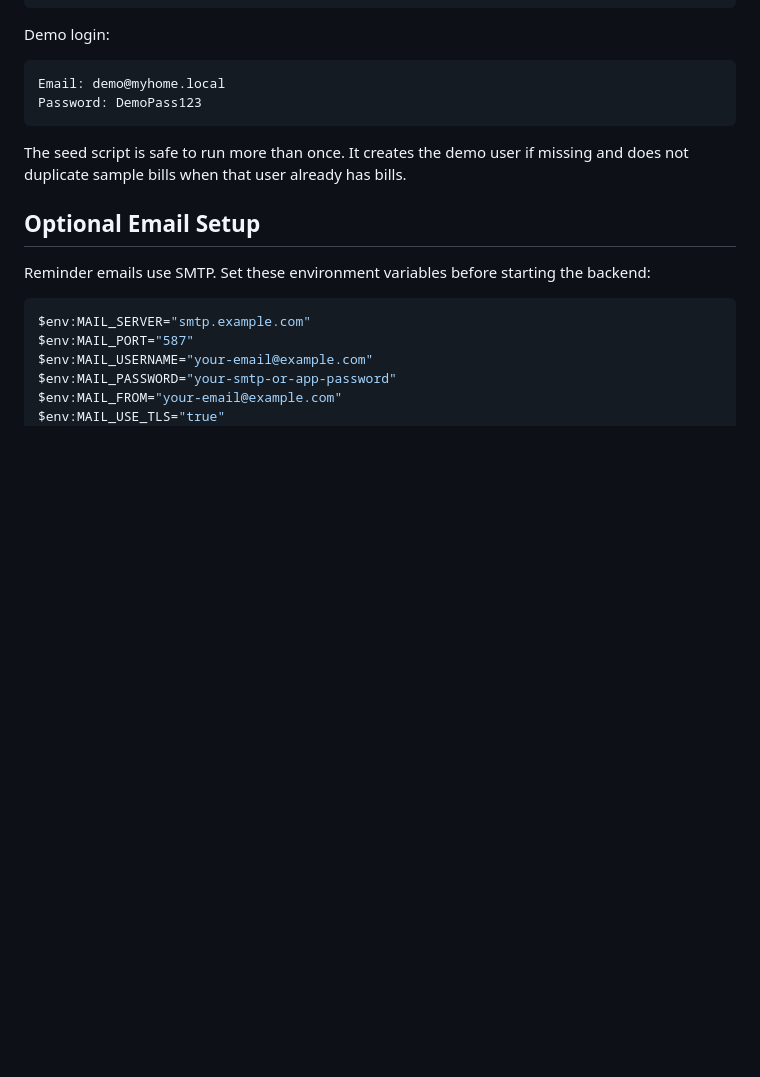
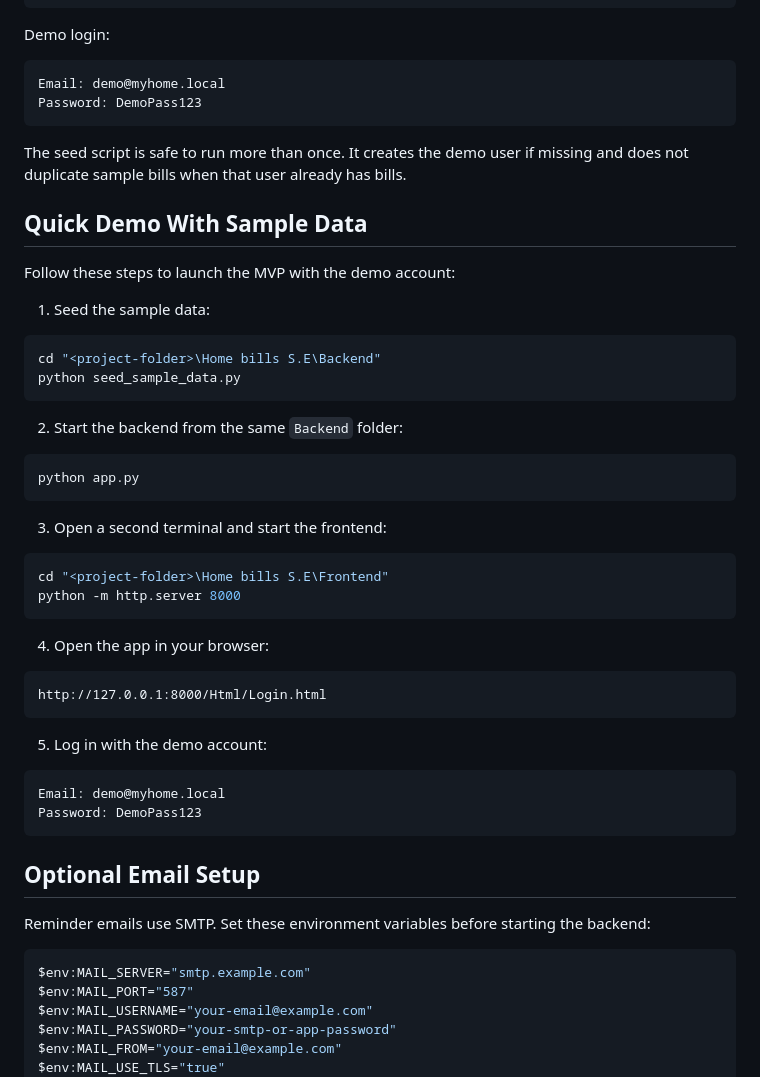
Before and after one commit to basemyahya695-svg/test, a Markdown page: Home bills S.E/README.md, the part around the change. Rendered like a GitHub page; blank space fills up the shorter version.

````diff
--- a/Home bills S.E/README.md
+++ b/Home bills S.E/README.md
@@ -90,6 +90,43 @@ Password: DemoPass123
 
 The seed script is safe to run more than once. It creates the demo user if missing and does not duplicate sample bills when that user already has bills.
 
+## Quick Demo With Sample Data
+
+Follow these steps to launch the MVP with the demo account:
+
+1. Seed the sample data:
+
+```powershell
+cd "<project-folder>\Home bills S.E\Backend"
+python seed_sample_data.py
+```
+
+2. Start the backend from the same `Backend` folder:
+
+```powershell
+python app.py
+```
+
+3. Open a second terminal and start the frontend:
+
+```powershell
+cd "<project-folder>\Home bills S.E\Frontend"
+python -m http.server 8000
+```
+
+4. Open the app in your browser:
+
+```text
+http://127.0.0.1:8000/Html/Login.html
+```
+
+5. Log in with the demo account:
+
+```text
+Email: demo@myhome.local
+Password: DemoPass123
+```
+
 ## Optional Email Setup
 
 Reminder emails use SMTP. Set these environment variables before starting the backend:
````
